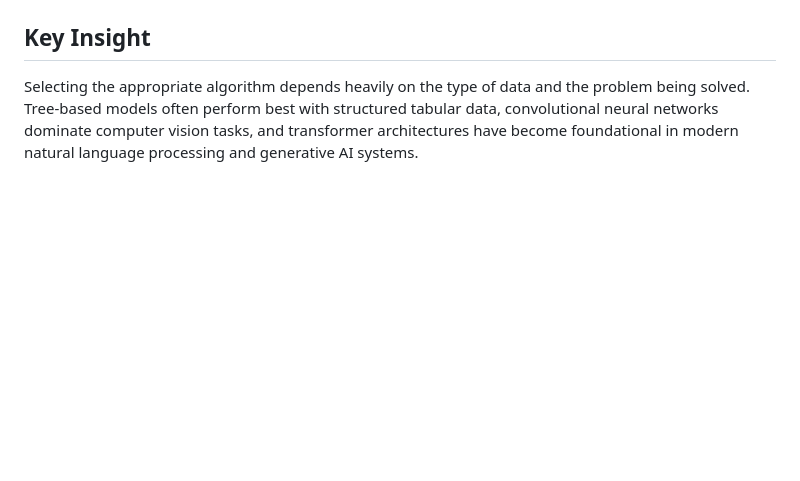
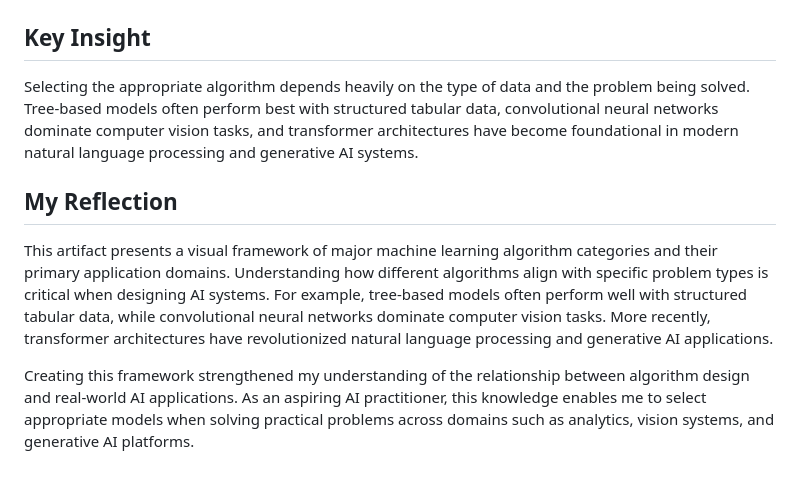
Before and after one commit to Jhoode/ai-ml-algorithm-landscape, a Markdown page: README.md, the part around the change. Drawn GitHub-style; blank space fills up the shorter version.

Commit message:
Add reflection on machine learning algorithms
Added a reflection section to discuss the relationship between machine learning algorithms and their applications.

```diff
--- a/README.md
+++ b/README.md
@@ -111,3 +111,9 @@ Use Cases:
 ## Key Insight
 
 Selecting the appropriate algorithm depends heavily on the type of data and the problem being solved. Tree-based models often perform best with structured tabular data, convolutional neural networks dominate computer vision tasks, and transformer architectures have become foundational in modern natural language processing and generative AI systems.
+
+
+## My Reflection
+This artifact presents a visual framework of major machine learning algorithm categories and their primary application domains. Understanding how different algorithms align with specific problem types is critical when designing AI systems. For example, tree-based models often perform well with structured tabular data, while convolutional neural networks dominate computer vision tasks. More recently, transformer architectures have revolutionized natural language processing and generative AI applications.
+
+Creating this framework strengthened my understanding of the relationship between algorithm design and real-world AI applications. As an aspiring AI practitioner, this knowledge enables me to select appropriate models when solving practical problems across domains such as analytics, vision systems, and generative AI platforms.
```
